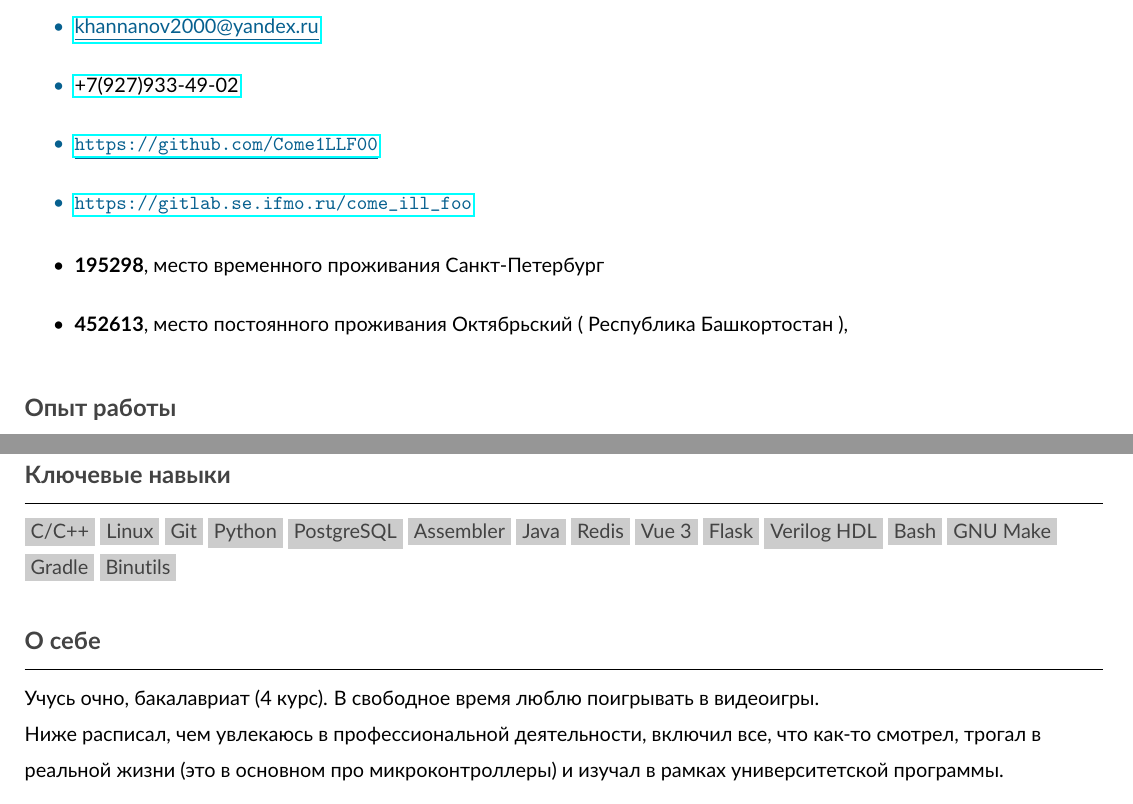
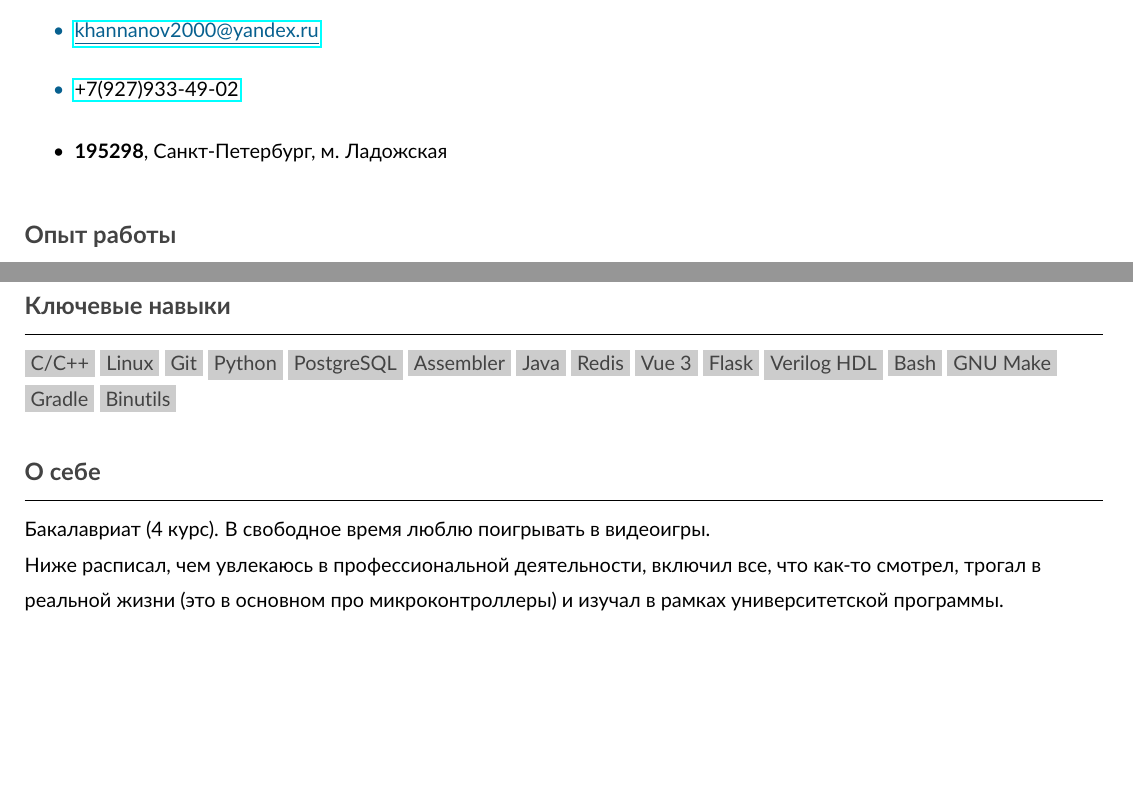
Before and after one commit to comeillfoo/cvs, a LaTeX CV (cv_rus.tex): two parts of pages 1 and 2 of 4, joined at a grey line, cut so that both start at the same text, the shorter picture padded with empty space. Compiled offline with pdfLaTeX.

Commit message:
fix: reduced the number of contacts

```diff
--- a/cv_rus.tex
+++ b/cv_rus.tex
@@ -48,13 +48,10 @@
     \item[\textcolor{MidnightBlue}{\textbullet}] \textcolor{MidnightBlue}{\underline{\url{https://t.me/come_ill_foo}}}
     \item[\textcolor{MidnightBlue}{\textbullet}] \href{mailto:khannanov2000@yandex.ru}{\textcolor{MidnightBlue}{\underline{khannanov2000@yandex.ru}}}
     \item[\textcolor{MidnightBlue}{\textbullet}] \href{tel:79279334902}{+7(927)933-49-02}
-    \item[\textcolor{MidnightBlue}{\textbullet}] \textcolor{MidnightBlue}{\underline{\url{https://github.com/Come1LLF00}}}
-    \item[\textcolor{MidnightBlue}{\textbullet}] \textcolor{MidnightBlue}{\underline{\url{https://gitlab.se.ifmo.ru/come_ill_foo}}}
   \end{itemize}
 
   \begin{itemize}
-    \item \textbf{195298}, место временного проживания Санкт-Петербург
-    \item \textbf{452613}, место постоянного проживания Октябрьский ( Республика Башкортостан ),
+    \item \textbf{195298}, Санкт-Петербург, м. Ладожская
   \end{itemize}
 
 
@@ -99,7 +96,7 @@
   \vspace*{-5.5mm}
   \par\noindent\rule{\textwidth}{0.1pt}
 
-Учусь очно, бакалавриат (4 курс). В свободное время люблю поигрывать в видеоигры.
+Бакалавриат (4 курс). В свободное время люблю поигрывать в видеоигры.
 
 Ниже расписал, чем увлекаюсь в профессиональной деятельности, включил все, что как-то смотрел, трогал в реальной жизни (это в основном про микроконтроллеры) и изучал в рамках университетской программы.
 
```
